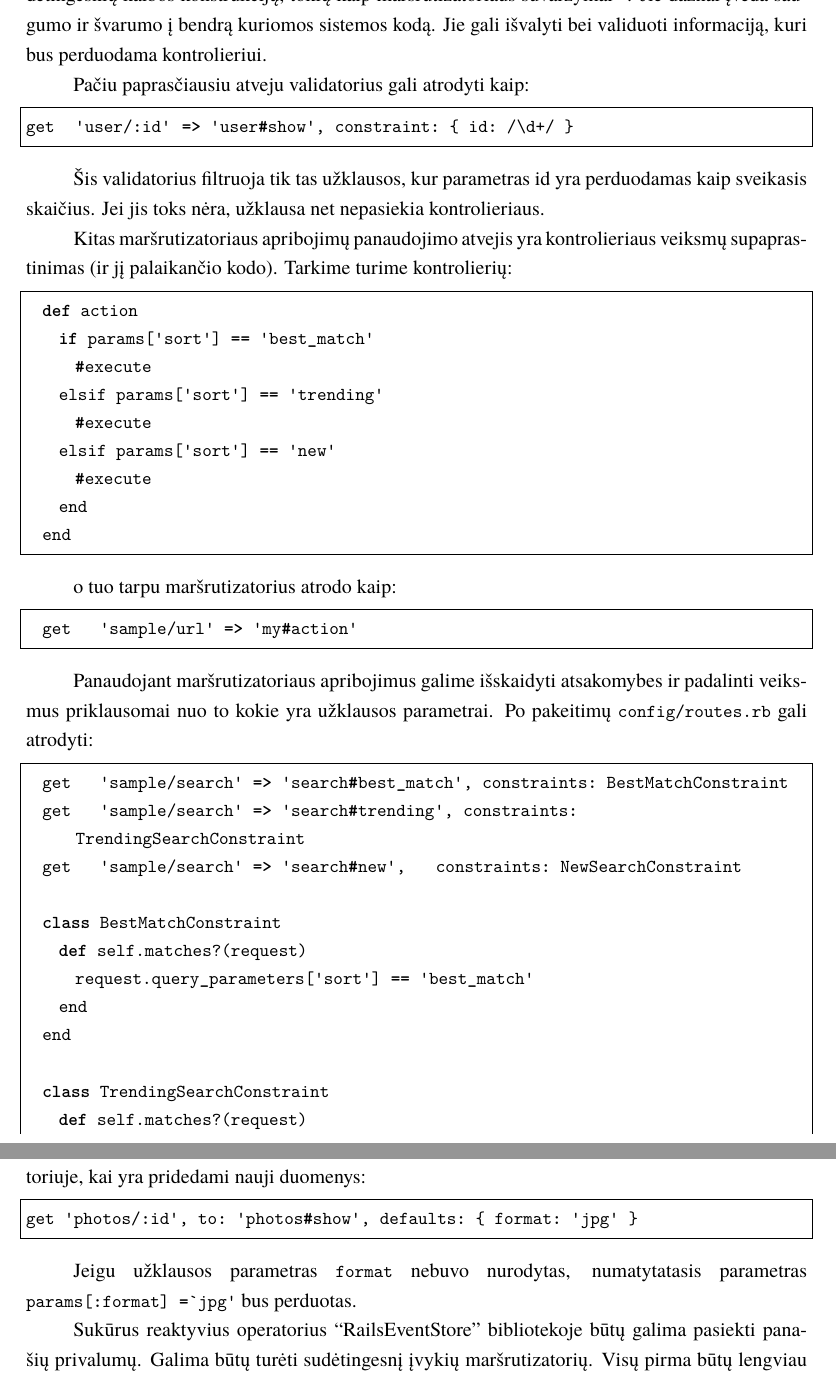
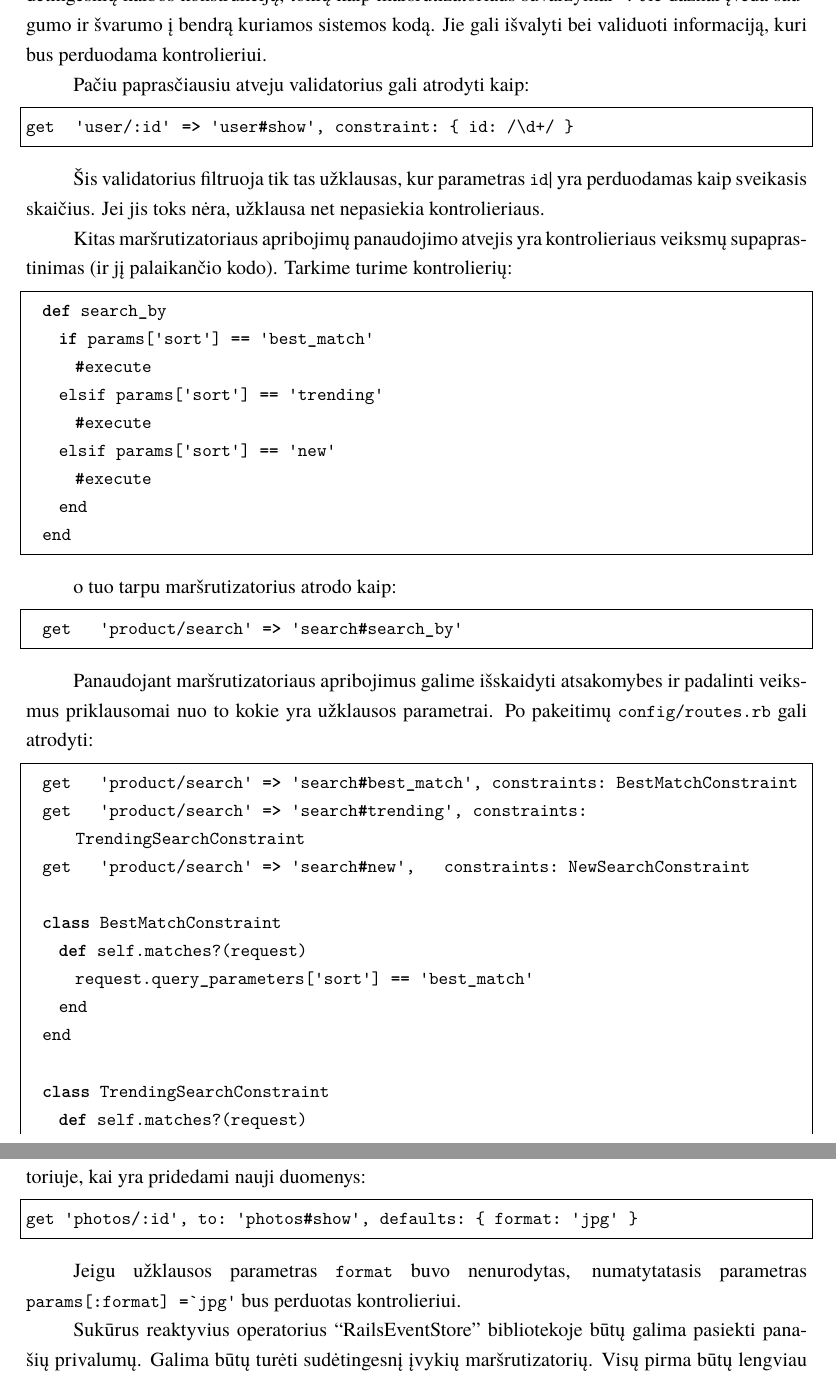
Before and after one commit to ZilvinasKucinskas/Reactive-Programming-in-EventSourcing-Systems, a LaTeX document (magistrinis.tex, which reads sections/practical.tex): two parts of pages 37 and 38 of 51, joined at a grey line, cut so that both start at the same text. Compiled offline with XeLaTeX; a missing font is replaced by an installed copy or a similar font.

Commit message:
Fix few typos

```diff
--- a/sections/practical.tex
+++ b/sections/practical.tex
@@ -370,7 +370,7 @@ Steve Klabnik idėjos, atėjusios iš funkcinio programavimo bendruomenės, sudo
 
 Dabartinis ``RailsEventStore'' įvykių ir jų apdorojų apibrėžimas atrodo labai paprastas. Jis panašus į MVC projektavimo šablono maršrutizatoriaus veikimą. Kai gaunama nauja informacija, pažiūrima į tos informacijos tipą bei priskiriamas reikiamas kontrolierius.
 
-Tačiau Ruby on Rails programavimo karkaso maršrutizatorius \lstinline|config/routes.rb| turi ir sudėtingesnių kalbos konstrukcijų, tokių kaip maršrutizatoriaus suvaržymai\footnote{http://guides.rubyonrails.org/routing.html}. Jie dažnai įveda saugumo ir švarumo į bendrą kuriomos sistemos kodą. Jie gali išvalyti bei validuoti informaciją, kuri bus perduodama kontrolieriui.
+Tačiau Ruby on Rails programavimo karkaso maršrutizatorius \lstinline|config/routes.rb| turi ir sudėtingesnių kalbos konstrukcijų, tokių kaip maršrutizatoriaus suvaržymai\footnote{http://guides.rubyonrails.org/routing.html}. Jie dažnai įveda saugumo ir švarumo į bendrą kuriamos sistemos kodą. Jie gali išvalyti bei validuoti informaciją, kuri bus perduodama kontrolieriui.
 
 Pačiu paprasčiausiu atveju validatorius gali atrodyti kaip:
 
@@ -378,12 +378,12 @@ Pačiu paprasčiausiu atveju validatorius gali atrodyti kaip:
 get   'user/:id'   => 'user#show', constraint: { id: /\d+/ }
 \end{lstlisting}
 
-Šis validatorius filtruoja tik tas užklausos, kur parametras id yra perduodamas kaip sveikasis skaičius. Jei jis toks nėra, užklausa net nepasiekia kontrolieriaus.
+Šis validatorius filtruoja tik tas užklausas, kur parametras \lstinline|id|| yra perduodamas kaip sveikasis skaičius. Jei jis toks nėra, užklausa net nepasiekia kontrolieriaus.
 
 Kitas maršrutizatoriaus apribojimų panaudojimo atvejis yra kontrolieriaus veiksmų supaprastinimas (ir jį palaikančio kodo). Tarkime turime kontrolierių:
 
 \begin{lstlisting}[]
-  def action
+  def search_by
     if params['sort']    == 'best_match'
       #execute
     elsif params['sort'] == 'trending'
@@ -397,15 +397,15 @@ Kitas maršrutizatoriaus apribojimų panaudojimo atvejis yra kontrolieriaus veik
 o tuo tarpu maršrutizatorius atrodo kaip:
 
 \begin{lstlisting}[]
-  get    'sample/url' => 'my#action'
+  get    'product/search' => 'search#search_by'
 \end{lstlisting}
 
 Panaudojant maršrutizatoriaus apribojimus galime išskaidyti atsakomybes ir padalinti veiksmus priklausomai nuo to kokie yra užklausos parametrai. Po pakeitimų \lstinline{config/routes.rb} gali atrodyti:
 
 \begin{lstlisting}[]
-  get    'sample/search' => 'search#best_match',  constraints: BestMatchConstraint
-  get    'sample/search' => 'search#trending',    constraints: TrendingSearchConstraint
-  get    'sample/search' => 'search#new',         constraints: NewSearchConstraint
+  get    'product/search' => 'search#best_match',  constraints: BestMatchConstraint
+  get    'product/search' => 'search#trending',    constraints: TrendingSearchConstraint
+  get    'product/search' => 'search#new',         constraints: NewSearchConstraint
 
   class BestMatchConstraint
     def self.matches?(request)
@@ -448,7 +448,7 @@ Toliau pateikiu kartais praktikoje pasitaikantį duomenų transformavimo pavyzd
 get 'photos/:id', to: 'photos#show', defaults: { format: 'jpg' }
 \end{lstlisting}
 
-Jeigu užklausos parametras \lstinline|format| nebuvo nurodytas, numatytatasis parametras \lstinline|params[:format] = `jpg'| bus perduotas.
+Jeigu užklausos parametras \lstinline|format| buvo nenurodytas, numatytatasis parametras \lstinline|params[:format] = `jpg'| bus perduotas kontrolieriui.
 
 Sukūrus reaktyvius operatorius ``RailsEventStore'' bibliotekoje būtų galima pasiekti panašių privalumų. Galima būtų turėti sudėtingesnį įvykių maršrutizatorių. Visų pirma būtų lengviau mąstyti apie kuriamą sistemą, kai loginiai vienetai yra labiau atskirti. Šiuo metu visa logika yra perkelta į skaitymo modelį, jei norime kad įvykis nebūtų pritaikytas (dėl tam tikrų priežasčių), turime tą kodą aprašyti pačiame modelyje.
 
```
Also changed, not shown: sections/reactive_programming.tex (+1 -1 lines).
